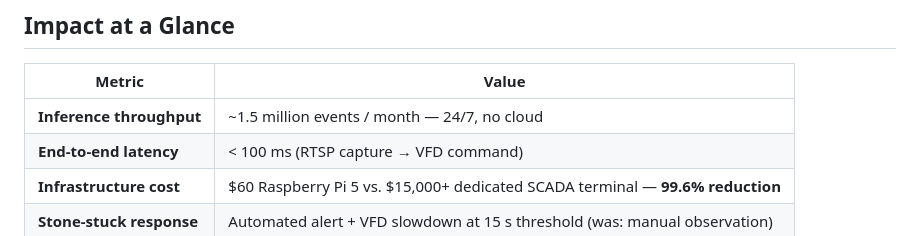
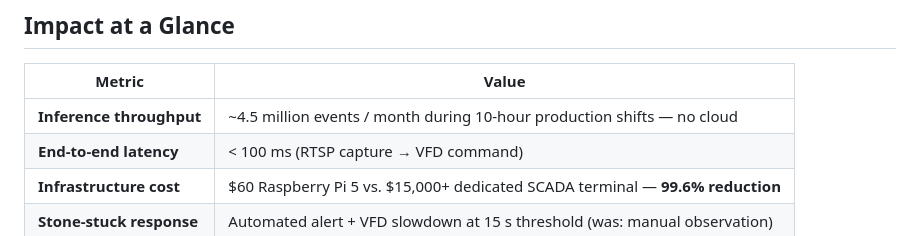
Before and after one commit to Arunsuresh677/Jaw-Crusher-Monitor, a Markdown page: README.md, the part around the change. GitHub-like rendering.

Commit message:
Fix README: correct inference count (1.5M→4.5M) and operating hours (24/7→10h shifts)
- ~4.5M inference events/month based on ~6 FPS effective × 10h/day × 25 days
- System runs during plant operating hours (8 AM–6 PM), not 24/7

```diff
--- a/README.md
+++ b/README.md
@@ -26,7 +26,7 @@
 
 | Metric | Value |
 |---|---|
-| **Inference throughput** | ~1.5 million events / month — 24/7, no cloud |
+| **Inference throughput** | ~4.5 million events / month during 10-hour production shifts — no cloud |
 | **End-to-end latency** | < 100 ms (RTSP capture → VFD command) |
 | **Infrastructure cost** | $60 Raspberry Pi 5 vs. $15,000+ dedicated SCADA terminal — **99.6% reduction** |
 | **Stone-stuck response** | Automated alert + VFD slowdown at 15 s threshold (was: manual observation) |
```
